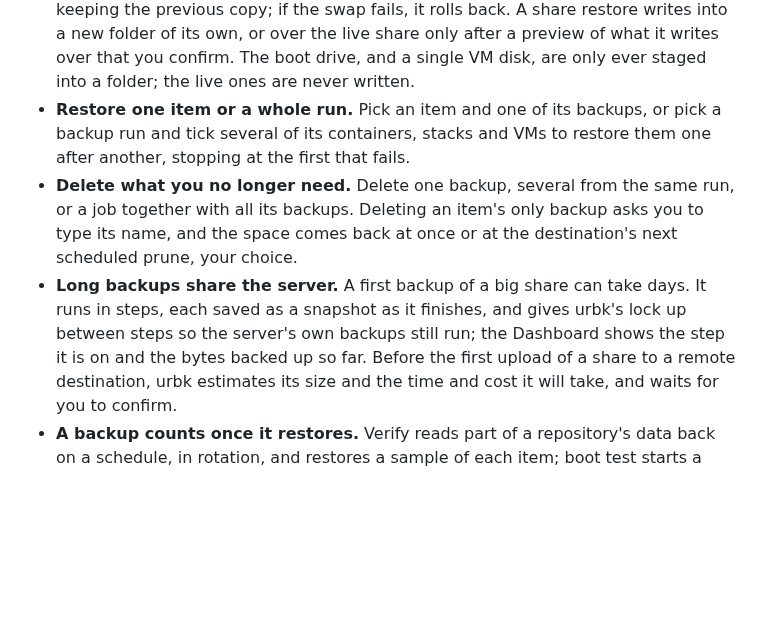
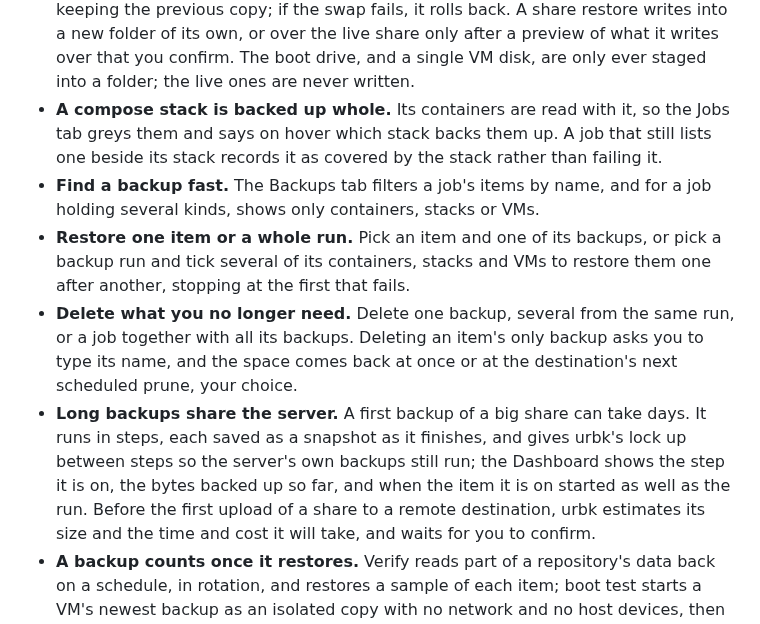
Before and after one commit to guyp2k/urbk-release, a Markdown page: README.md, the part around one of its changes. GitHub-like rendering; blank space fills up the shorter version.

```diff
--- a/README.md
+++ b/README.md
@@ -78,6 +78,12 @@ flowchart LR
   after a preview of what it writes over that you confirm. The boot drive, and
   a single VM disk, are only ever staged into a folder; the live ones are never
   written.
+- **A compose stack is backed up whole.** Its containers are read with it,
+  so the Jobs tab greys them and says on hover which stack backs them up. A
+  job that still lists one beside its stack records it as covered by the
+  stack rather than failing it.
+- **Find a backup fast.** The Backups tab filters a job's items by name, and
+  for a job holding several kinds, shows only containers, stacks or VMs.
 - **Restore one item or a whole run.** Pick an item and one of its backups, or
   pick a backup run and tick several of its containers, stacks and VMs to
   restore them one after another, stopping at the first that fails.
@@ -88,7 +94,8 @@ flowchart LR
 - **Long backups share the server.** A first backup of a big share can take
   days. It runs in steps, each saved as a snapshot as it finishes, and gives
   urbk's lock up between steps so the server's own backups still run; the
-  Dashboard shows the step it is on and the bytes backed up so far. Before
+  Dashboard shows the step it is on, the bytes backed up so far, and when the
+  item it is on started as well as the run. Before
   the first upload of a share to a remote destination, urbk estimates its
   size and the time and cost it will take, and waits for you to confirm.
 - **A backup counts once it restores.** Verify reads part of a repository's
```
Also changed, not shown: other parts of README.md (+6 -1 lines), docs/images/gui-dashboard.png, docs/images/gui-jobs.png, docs/images/gui-restore-filter.png (added), docs/images/gui-restore-point.png (added).
